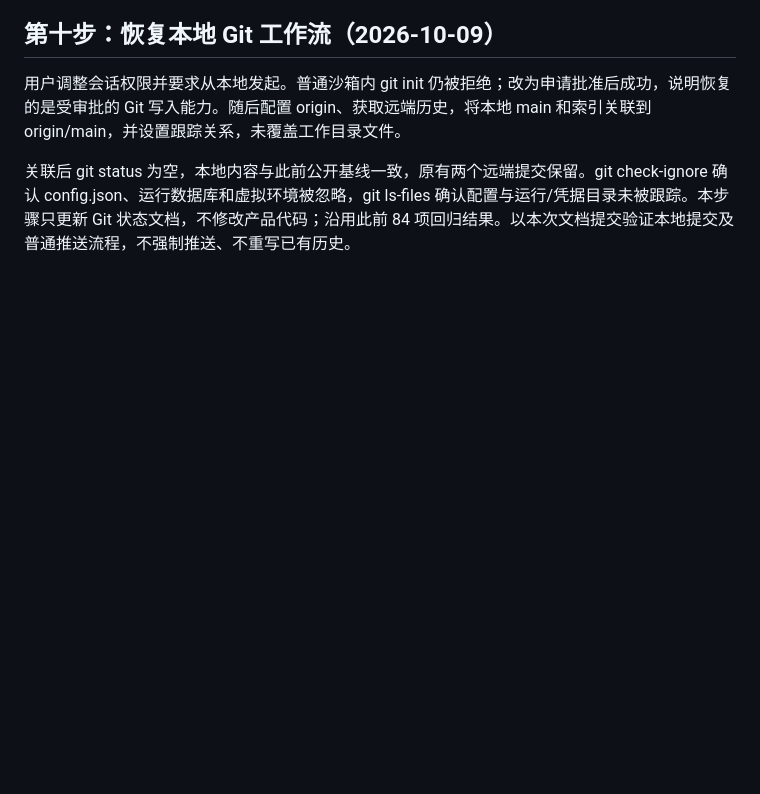
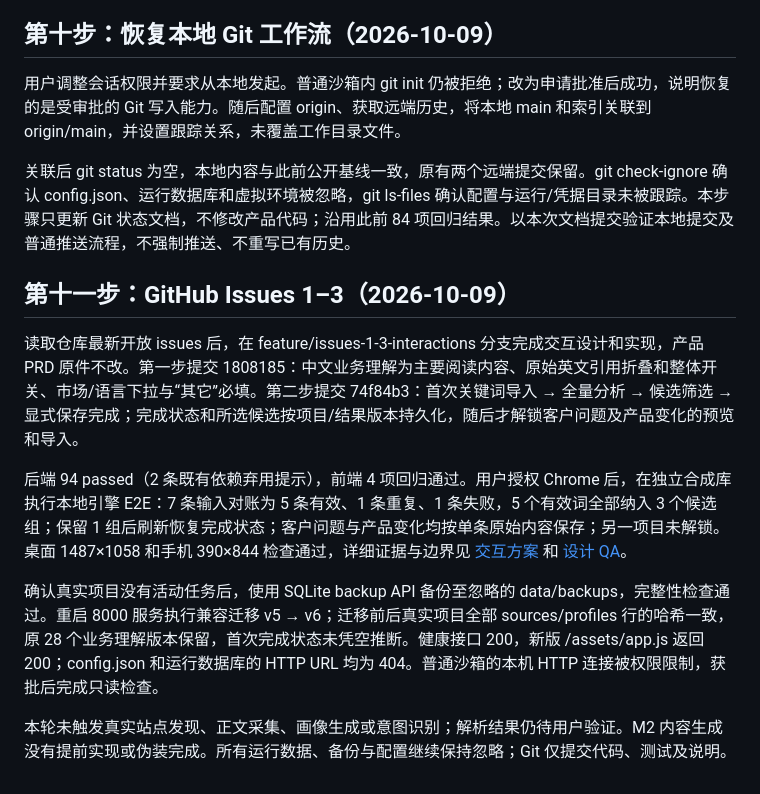
Before and after one commit to feelingmine/pagggle, a Markdown page: docs/development/progress.md, the part around the change. GitHub-like rendering; blank space fills up the shorter version.

Commit message:
docs: record issue verification and local migration

```diff
--- a/docs/development/progress.md
+++ b/docs/development/progress.md
@@ -199,3 +199,14 @@ Git：本轮仍不是 Git 仓库，先前初始化被只读 `.git` 拒绝；没
 用户调整会话权限并要求从本地发起。普通沙箱内 git init 仍被拒绝；改为申请批准后成功，说明恢复的是受审批的 Git 写入能力。随后配置 origin、获取远端历史，将本地 main 和索引关联到 origin/main，并设置跟踪关系，未覆盖工作目录文件。
 
 关联后 git status 为空，本地内容与此前公开基线一致，原有两个远端提交保留。git check-ignore 确认 config.json、运行数据库和虚拟环境被忽略，git ls-files 确认配置与运行/凭据目录未被跟踪。本步骤只更新 Git 状态文档，不修改产品代码；沿用此前 84 项回归结果。以本次文档提交验证本地提交及普通推送流程，不强制推送、不重写已有历史。
+
+
+## 第十一步：GitHub Issues 1–3（2026-10-09）
+
+读取仓库最新开放 issues 后，在 feature/issues-1-3-interactions 分支完成交互设计和实现，产品 PRD 原件不改。第一步提交 1808185：中文业务理解为主要阅读内容、原始英文引用折叠和整体开关、市场/语言下拉与“其它”必填。第二步提交 74f84b3：首次关键词导入 → 全量分析 → 候选筛选 → 显式保存完成；完成状态和所选候选按项目/结果版本持久化，随后才解锁客户问题及产品变化的预览和导入。
+
+后端 94 passed（2 条既有依赖弃用提示），前端 4 项回归通过。用户授权 Chrome 后，在独立合成库执行本地引擎 E2E：7 条输入对账为 5 条有效、1 条重复、1 条失败，5 个有效词全部纳入 3 个候选组；保留 1 组后刷新恢复完成状态；客户问题与产品变化均按单条原始内容保存；另一项目未解锁。桌面 1487×1058 和手机 390×844 检查通过，详细证据与边界见 [交互方案](issues-1-3-interaction-plan.md) 和 [设计 QA](design-qa-issues-1-3.md)。
+
+确认真实项目没有活动任务后，使用 SQLite backup API 备份至忽略的 data/backups，完整性检查通过。重启 8000 服务执行兼容迁移 v5 → v6；迁移前后真实项目全部 sources/profiles 行的哈希一致，原 28 个业务理解版本保留，首次完成状态未凭空推断。健康接口 200，新版 /assets/app.js 返回 200；config.json 和运行数据库的 HTTP URL 均为 404。普通沙箱的本机 HTTP 连接被权限限制，获批后完成只读检查。
+
+本轮未触发真实站点发现、正文采集、画像生成或意图识别；解析结果仍待用户验证。M2 内容生成没有提前实现或伪装完成。所有运行数据、备份与配置继续保持忽略；Git 仅提交代码、测试及说明。
```
